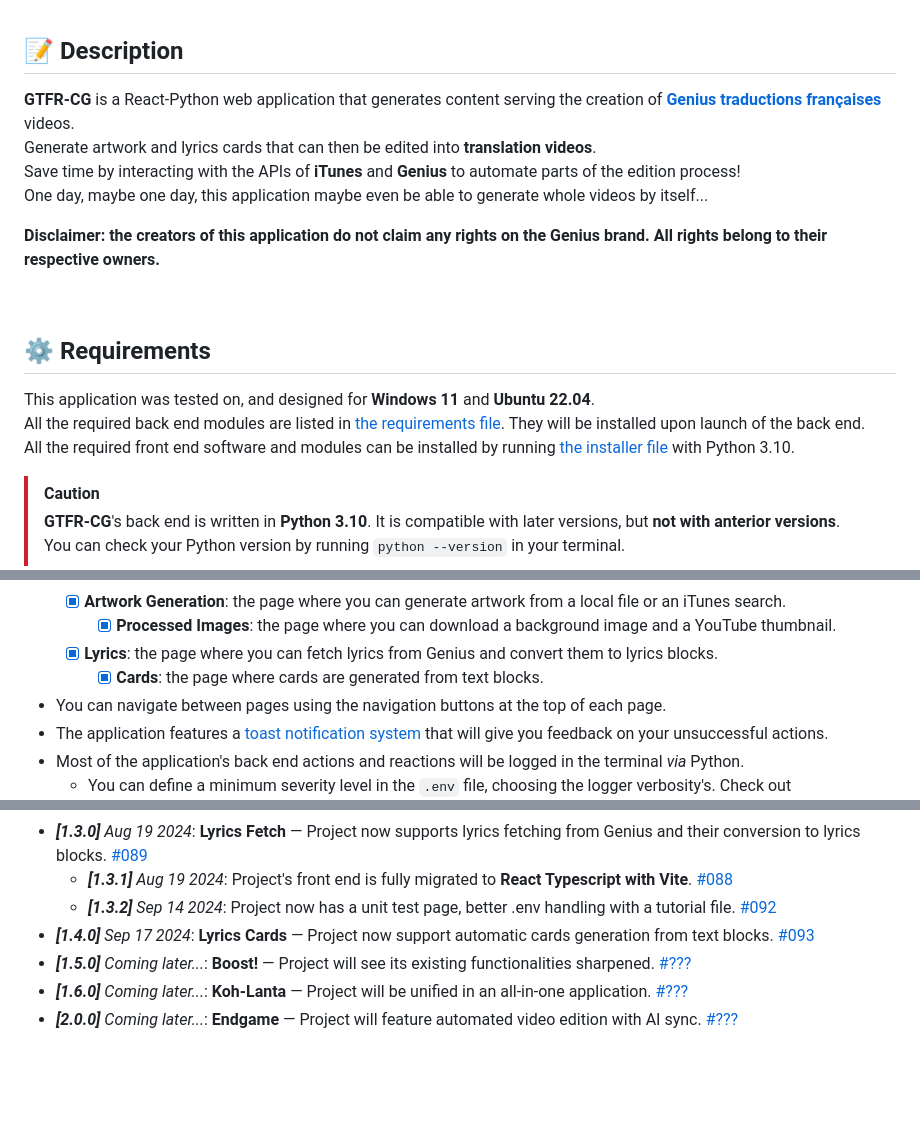
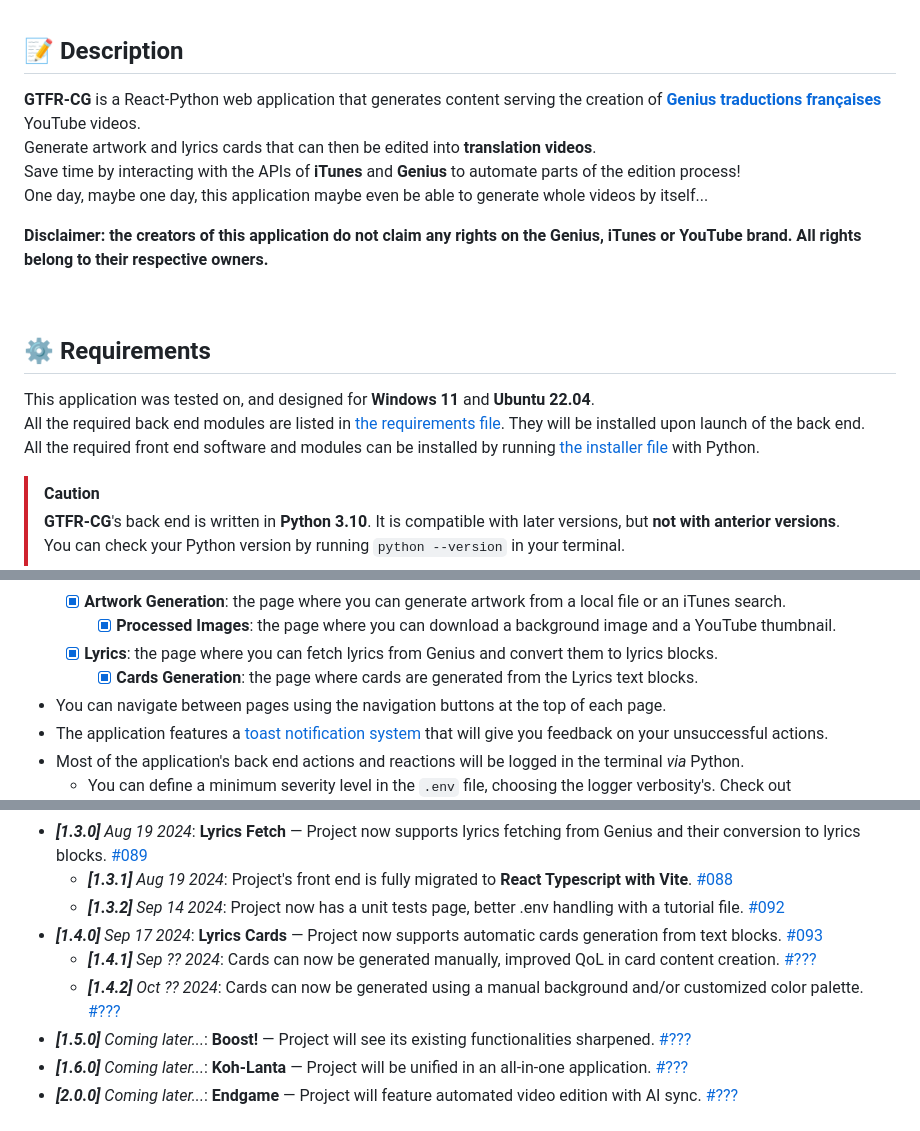
Before and after one commit to Thomas-Fernandes/GTFR-CG, a Markdown page: README.md, 3 parts joined by grey strips. Drawn GitHub-style; blank space fills up the shorter version.

Commit message:
[119] updated readme

```diff
--- a/README.md
+++ b/README.md
@@ -46,12 +43,12 @@
 
 ## :memo: Description
 
-**GTFR-CG** is a React-Python web application that generates content serving the creation of [**Genius traductions françaises**](https://www.youtube.com/c/geniustraductionsfrancaises) videos.
+**GTFR-CG** is a React-Python web application that generates content serving the creation of [**Genius traductions françaises**](https://www.youtube.com/c/geniustraductionsfrancaises) YouTube videos.
 Generate artwork and lyrics cards that can then be edited into **translation videos**.
 Save time by interacting with the APIs of **iTunes** and **Genius** to automate parts of the edition process!
 One day, maybe one day, this application maybe even be able to generate whole videos by itself...
 
-**Disclaimer: the creators of this application do not claim any rights on the Genius brand. All rights belong to their respective owners.**
+**Disclaimer: the creators of this application do not claim any rights on the Genius, iTunes or YouTube brand. All rights belong to their respective owners.**
 
 &#xa0;
 
@@ -59,7 +56,7 @@ One day, maybe one day, this application maybe even be able to generate whole vi
 
 This application was tested on, and designed for **Windows 11** and **Ubuntu 22.04**.
 All the required back end modules are listed in [the requirements file](./requirements.txt). They will be installed upon launch of the back end.
-All the required front end software and modules can be installed by running [the installer file](./installer.py) with Python 3.10.
+All the required front end software and modules can be installed by running [the installer file](./installer.py) with Python.
 
 > [!CAUTION]
 > **GTFR-CG**'s back end is written in **Python 3.10**. It is compatible with later versions, but **not with anterior versions**.
@@ -108,7 +105,7 @@ cd front-end/ && npm run dev # will launch the front end of the application
   - [x] **Artwork Generation**: the page where you can generate artwork from a local file or an iTunes search.
     - [x] **Processed Images**: the page where you can download a background image and a YouTube thumbnail.
   - [x] **Lyrics**: the page where you can fetch lyrics from Genius and convert them to lyrics blocks.
-    - [x] **Cards**: the page where cards are generated from text blocks.
+    - [x] **Cards Generation**: the page where cards are generated from the Lyrics text blocks.
 - You can navigate between pages using the navigation buttons at the top of each page.
 - The application features a [toast notification system](https://web.dev/articles/building/a-toast-component) that will give you feedback on your unsuccessful actions.
 - Most of the application's back end actions and reactions will be logged in the terminal *via* Python.
@@ -141,8 +138,10 @@ cd front-end/ && npm run dev # will launch the front end of the application
     - the logger system is reinforced to log more actions and be customizable
 - ***[1.3.0]** Aug 19 2024*: **Lyrics Fetch** — Project now supports lyrics fetching from Genius and their conversion to lyrics blocks. [#089](https://github.com/Thomas-Fernandes/GTFR-CG/pull/89)
   - ***[1.3.1]** Aug 19 2024*: Project's front end is fully migrated to **React Typescript with Vite**. [#088](https://github.com/Thomas-Fernandes/GTFR-CG/pull/88)
-  - ***[1.3.2]** Sep 14 2024*: Project now has a unit test page, better .env handling with a tutorial file. [#092](https://github.com/Thomas-Fernandes/GTFR-CG/pull/92)
-- ***[1.4.0]** Sep 17 2024*: **Lyrics Cards** — Project now support automatic cards generation from text blocks. [#093](https://github.com/Thomas-Fernandes/GTFR-CG/pull/93)
+  - ***[1.3.2]** Sep 14 2024*: Project now has a unit tests page, better .env handling with a tutorial file. [#092](https://github.com/Thomas-Fernandes/GTFR-CG/pull/92)
+- ***[1.4.0]** Sep 17 2024*: **Lyrics Cards** — Project now supports automatic cards generation from text blocks. [#093](https://github.com/Thomas-Fernandes/GTFR-CG/pull/93)
+  - ***[1.4.1]** Sep ?? 2024*: Cards can now be generated manually, improved QoL in card content creation. [#???](#card_file_box-changelog)
+  - ***[1.4.2]** Oct ?? 2024*: Cards can now be generated using a manual background and/or customized color palette. [#???](#card_file_box-changelog)
 - ***[1.5.0]** Coming later...*: **Boost!** — Project will see its existing functionalities sharpened. [#???](#card_file_box-changelog)
 - ***[1.6.0]** Coming later...*: **Koh-Lanta** — Project will be unified in an all-in-one application. [#???](#card_file_box-changelog)
 - ***[2.0.0]** Coming later...*: **Endgame** — Project will feature automated video edition with AI sync. [#???](#card_file_box-changelog)
```
Also changed, not shown: other parts of README.md (+0 -3 lines).
